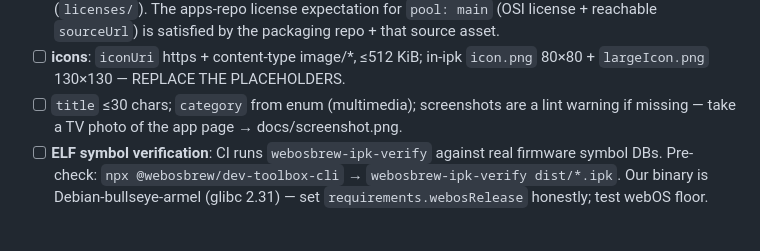
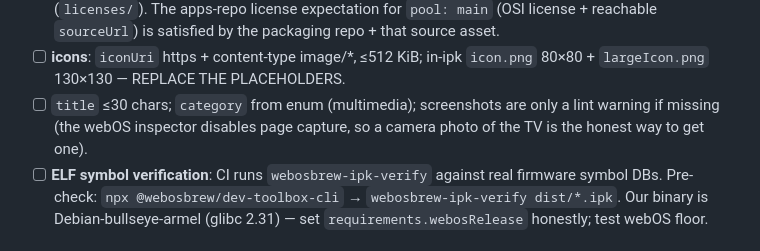
Before and after one commit to malkstar/webos-snapclient, a Markdown page: docs/SUBMISSION.md, the part around the change. Drawn GitHub-style.

```diff
--- a/docs/SUBMISSION.md
+++ b/docs/SUBMISSION.md
@@ -21,8 +21,9 @@ apps-repo schemas/linters and the Homebrew Channel source (Oct 2026).
       `sourceUrl`) is satisfied by the packaging repo + that source asset.
 - [ ] **icons**: `iconUri` https + content-type image/*, ≤512 KiB; in-ipk
       `icon.png` 80×80 + `largeIcon.png` 130×130 — REPLACE THE PLACEHOLDERS.
-- [ ] `title` ≤30 chars; `category` from enum (multimedia); screenshots are a
-      lint warning if missing — take a TV photo of the app page → docs/screenshot.png.
+- [ ] `title` ≤30 chars; `category` from enum (multimedia); screenshots are
+      only a lint warning if missing (the webOS inspector disables page
+      capture, so a camera photo of the TV is the honest way to get one).
 - [ ] **ELF symbol verification**: CI runs `webosbrew-ipk-verify` against real
       firmware symbol DBs. Pre-check: `npx @webosbrew/dev-toolbox-cli` →
       `webosbrew-ipk-verify dist/*.ipk`. Our binary is Debian-bullseye-armel
```
Also changed, not shown: README.md (+6 -1 lines).
